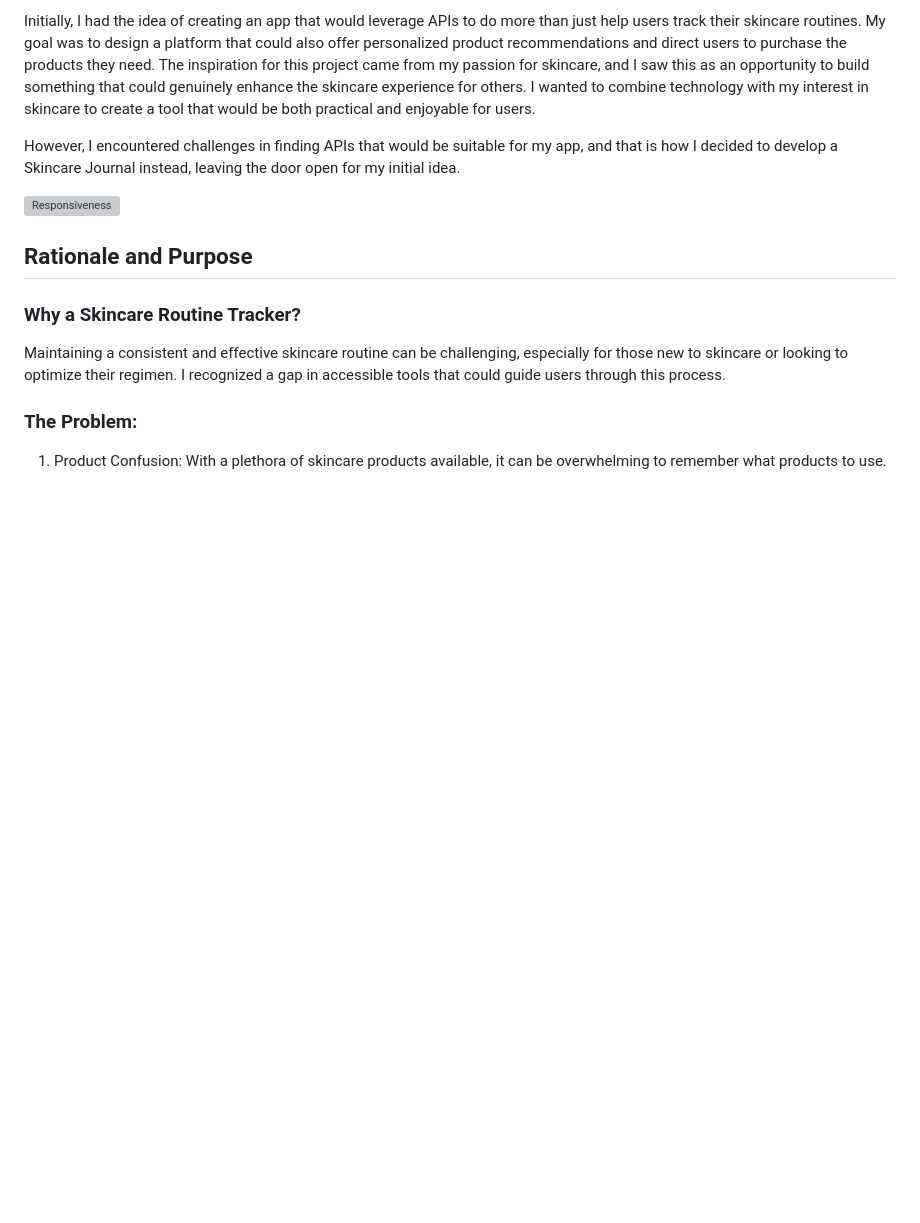
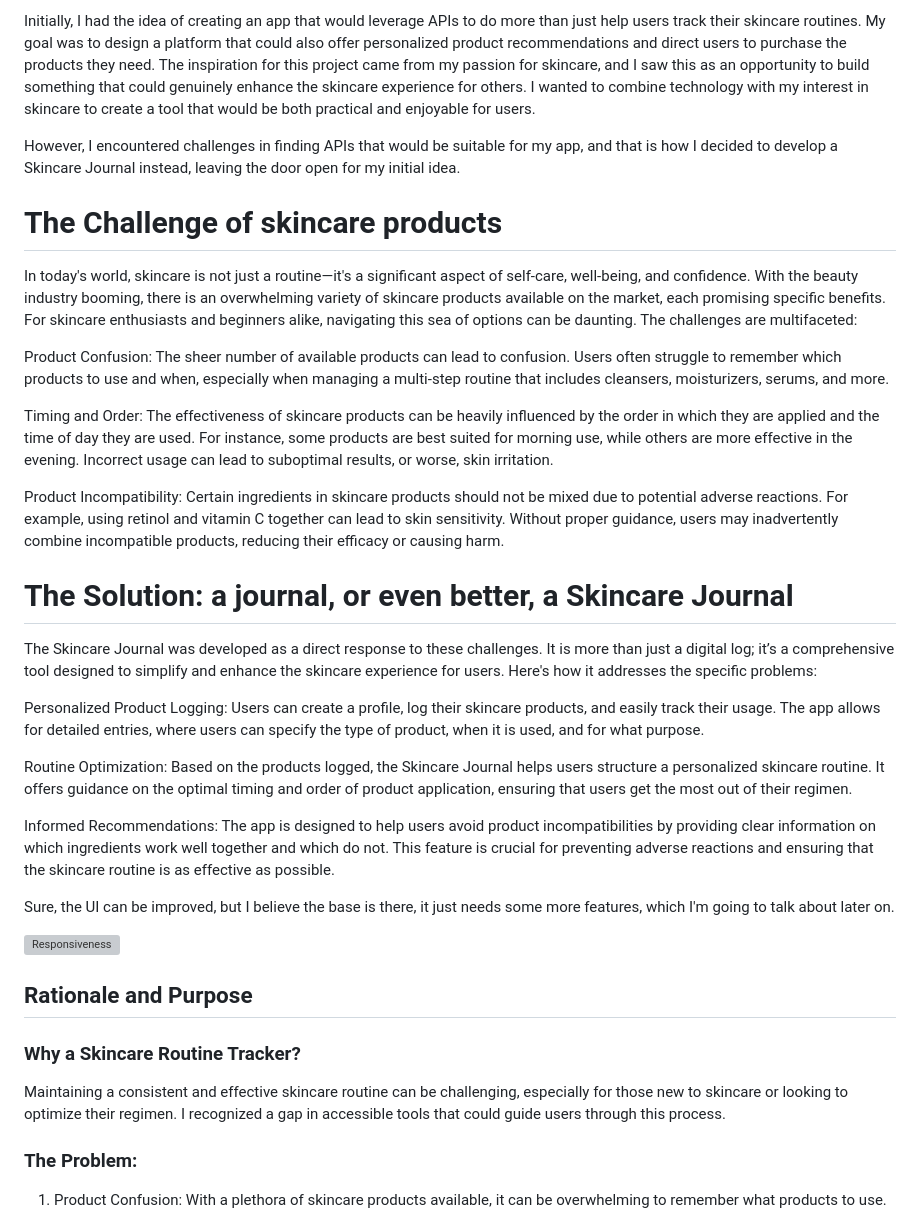
Before and after one commit to adinabo/skincare_journal, a Markdown page: README.md, the part around the change printed below. GitHub-like rendering; blank space fills up the shorter version; grey boxes are pictures that could not be loaded.

```diff
--- a/README.md
+++ b/README.md
@@ -8,6 +8,28 @@ Initially, I had the idea of creating an app that would leverage APIs to do more
 The inspiration for this project came from my passion for skincare, and I saw this as an opportunity to build something that could genuinely enhance the skincare experience for others. I wanted to combine technology with my interest in skincare to create a tool that would be both practical and enjoyable for users.
 
 However, I encountered challenges in finding APIs that would be suitable for my app, and that is how I decided to develop a Skincare Journal instead, leaving the door open for my initial idea.
+
+
+# The Challenge of skincare products
+In today's world, skincare is not just a routine—it's a significant aspect of self-care, well-being, and confidence. With the beauty industry booming, there is an overwhelming variety of skincare products available on the market, each promising specific benefits. For skincare enthusiasts and beginners alike, navigating this sea of options can be daunting. The challenges are multifaceted:
+
+Product Confusion: The sheer number of available products can lead to confusion. Users often struggle to remember which products to use and when, especially when managing a multi-step routine that includes cleansers, moisturizers, serums, and more.
+
+Timing and Order: The effectiveness of skincare products can be heavily influenced by the order in which they are applied and the time of day they are used. For instance, some products are best suited for morning use, while others are more effective in the evening. Incorrect usage can lead to suboptimal results, or worse, skin irritation.
+
+Product Incompatibility: Certain ingredients in skincare products should not be mixed due to potential adverse reactions. For example, using retinol and vitamin C together can lead to skin sensitivity. Without proper guidance, users may inadvertently combine incompatible products, reducing their efficacy or causing harm.
+
+# The Solution: a journal, or even better, a Skincare Journal
+
+The Skincare Journal was developed as a direct response to these challenges. It is more than just a digital log; it’s a comprehensive tool designed to simplify and enhance the skincare experience for users. Here's how it addresses the specific problems:
+
+Personalized Product Logging: Users can create a profile, log their skincare products, and easily track their usage. The app allows for detailed entries, where users can specify the type of product, when it is used, and for what purpose.
+
+Routine Optimization: Based on the products logged, the Skincare Journal helps users structure a personalized skincare routine. It offers guidance on the optimal timing and order of product application, ensuring that users get the most out of their regimen.
+
+Informed Recommendations: The app is designed to help users avoid product incompatibilities by providing clear information on which ingredients work well together and which do not. This feature is crucial for preventing adverse reactions and ensuring that the skincare routine is as effective as possible.
+
+Sure, the UI can be improved, but I believe the base is there, it just needs some more features, which I'm going to talk about later on.
 
 ![Responsiveness]()
 
```
Also changed, not shown: other parts of README.md (+23 -22 lines).
